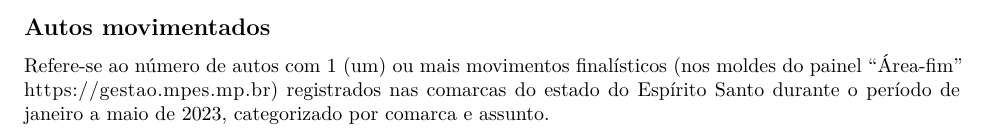
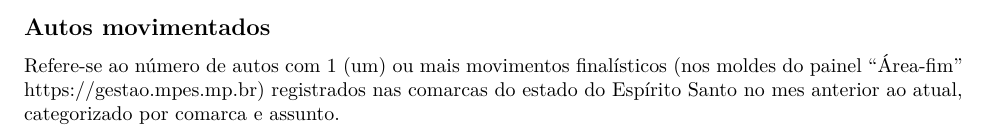
Before and after one commit to pedropberger/NAVV, an R Markdown document (NAVV.Rmd): part of page 2 of 2, cut so that both start at the same text. Rendered offline with R 4.5, knitr and Pandoc, then LaTeX, with nearby package versions; some code elsewhere in the file could not run offline.

Commit message:
fix: text

````diff
--- a/NAVV.Rmd
+++ b/NAVV.Rmd
@@ -52,7 +52,7 @@ Os assuntos selecionados foram os seguintes:
 
 ## Autos movimentados
 
-Refere-se ao número de autos com 1 (um) ou mais movimentos finalísticos (nos moldes do painel "Área-fim" https://gestao.mpes.mp.br) registrados nas comarcas do estado do Espírito Santo durante o período de janeiro a maio de 2023, categorizado por comarca e assunto.
+Refere-se ao número de autos com 1 (um) ou mais movimentos finalísticos (nos moldes do painel "Área-fim" https://gestao.mpes.mp.br) registrados nas comarcas do estado do Espírito Santo no mes anterior ao atual, categorizado por comarca e assunto.
 
 ```{r, include=FALSE}
 
````
